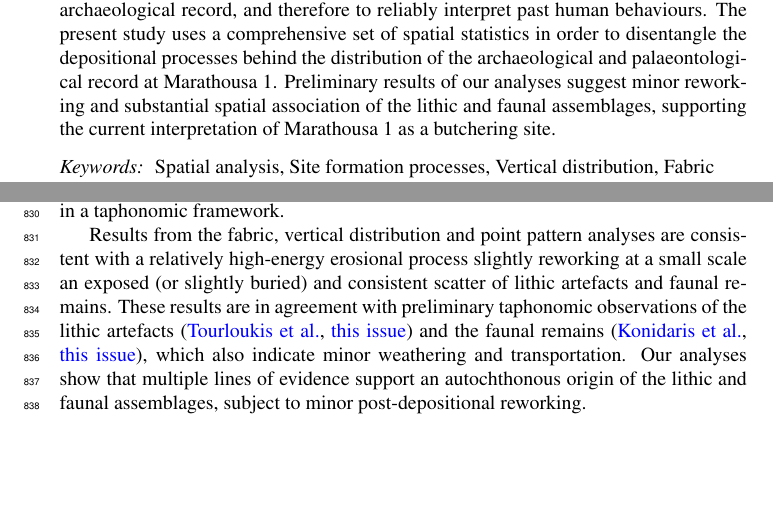
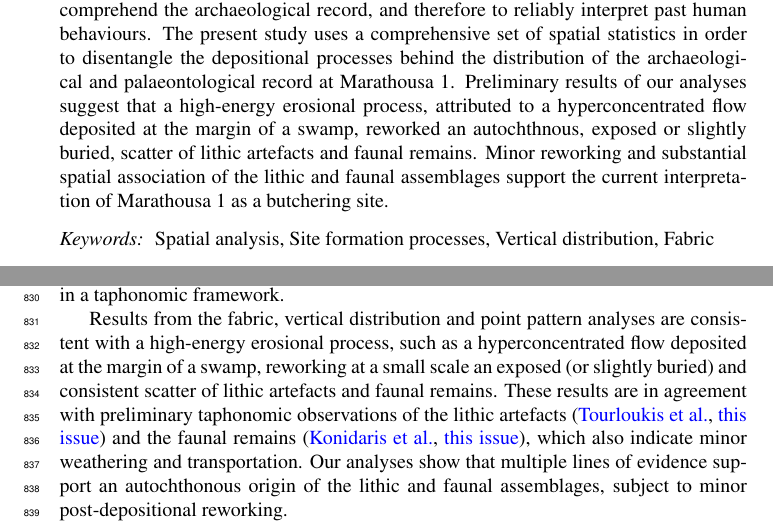
Before and after one commit to dncgst/marathousa1_qi, a LaTeX paper (doc/manuscript/marathousa1_rr.tex): two parts of pages 1 and 30 of 38, joined at a grey line, cut so that both start at the same text, the shorter picture padded with empty space. Compiled offline with pdfLaTeX.

Commit message:
minor changes

```diff
--- a/doc/manuscript/marathousa1_rr.tex
+++ b/doc/manuscript/marathousa1_rr.tex
@@ -57,7 +57,7 @@
   \address[ephoreia]{Ephoreia of Palaeoanthropology-Speleology of Greece, Athens, Greece}
 
   \begin{abstract}
-    Recent excavations at the Middle Pleistocene open-air site of Marathousa~1 have unearthed in one of the two investigated areas (Area A) a partial skeleton of a single individual of \emph{Palaeoloxodon antiquus} and other faunal remains in spatial and stratigraphic association with lithic artefacts. In Area B, a much higher number of lithic artefacts was collected, spatially and stratigraphically associated also with faunal remains. The two areas are stratigraphically correlated, the main fossiliferous layers representing an \emph{en mass} depositional process in a lake margin context. Evidence of butchering (cut-marks) has been identified on bones of the elephant skeleton, as well on elephant and other mammal bones from Area B. However, due to the secondary deposition of the main find-bearing units, it is of primary importance to evaluate the degree and reliability of the spatial association of the lithic artefacts with the faunal remains. Indeed, spatial association does not necessarily imply causation, since natural syn- and post-depositional processes may equally produce spatial association. Assessing the degree and extent of post-depositional reworking processes is crucial to fully comprehend the archaeological record, and therefore to reliably interpret past human behaviours. The present study uses a comprehensive set of spatial statistics in order to disentangle the depositional processes behind the distribution of the archaeological and palaeontological record at Marathousa~1. Preliminary results of our analyses suggest minor reworking and substantial spatial association of the lithic and faunal assemblages, supporting the current interpretation of Marathousa~1 as a butchering site.
+    Recent excavations at the Middle Pleistocene open-air site of Marathousa~1 have unearthed in one of the two investigated areas (Area A) a partial skeleton of a single individual of \emph{Palaeoloxodon antiquus} and other faunal remains in spatial and stratigraphic association with lithic artefacts. In Area B, a much higher number of lithic artefacts was collected, spatially and stratigraphically associated also with faunal remains. The two areas are stratigraphically correlated, the main fossiliferous layers representing an \emph{en mass} depositional process in a lake margin context. Evidence of butchering (cut-marks) has been identified on bones of the elephant skeleton, as well on elephant and other mammal bones from Area B. However, due to the secondary deposition of the main find-bearing units, it is of primary importance to evaluate the degree and reliability of the spatial association of the lithic artefacts with the faunal remains. Indeed, spatial association does not necessarily imply causation, since natural syn- and post-depositional processes may equally produce spatial association. Assessing the degree and extent of post-depositional reworking processes is crucial to fully comprehend the archaeological record, and therefore to reliably interpret past human behaviours. The present study uses a comprehensive set of spatial statistics in order to disentangle the depositional processes behind the distribution of the archaeological and palaeontological record at Marathousa~1. Preliminary results of our analyses suggest that a high-energy erosional process, attributed to a hyperconcentrated flow deposited at the margin of a swamp, reworked an autochthnous, exposed or slightly buried, scatter of lithic artefacts and faunal remains. Minor reworking and substantial spatial association of the lithic and faunal assemblages support the current interpretation of Marathousa~1 as a butchering site.
   \end{abstract}
 
   \begin{keyword}
@@ -545,7 +545,7 @@ At the Middle Pleistocene open-air site of Marathousa~1, a partial skeleton of a
 Understanding the site formation processes is of primary importance in order to reliably infer hominin exploitation of the elephant carcass and other animals. To meet this aim, we applied a comprehensive set of multivariate and multiscale spatial analyses in a taphonomic framework.
 
 %% Recall the preliminary results
-Results from the fabric, vertical distribution and point pattern analyses are consistent with a relatively high-energy erosional process slightly reworking at a small scale an exposed (or slightly buried) and consistent scatter of lithic artefacts and faunal remains. These results are in agreement with preliminary taphonomic observations of the lithic artefacts \citep{Tourloukis} and the faunal remains \citep{Konidaris}, which also indicate minor weathering and transportation. Our analyses show that multiple lines of evidence support an autochthonous origin of the lithic and faunal assemblages, subject to minor post-depositional reworking.
+Results from the fabric, vertical distribution and point pattern analyses are consistent with a high-energy erosional process, such as a hyperconcentrated flow deposited at the margin of a swamp, reworking at a small scale an exposed (or slightly buried) and consistent scatter of lithic artefacts and faunal remains. These results are in agreement with preliminary taphonomic observations of the lithic artefacts \citep{Tourloukis} and the faunal remains \citep{Konidaris}, which also indicate minor weathering and transportation. Our analyses show that multiple lines of evidence support an autochthonous origin of the lithic and faunal assemblages, subject to minor post-depositional reworking.
 
 \section*{Acknowledgements}
 
```
Also changed, not shown: 1 other file.
